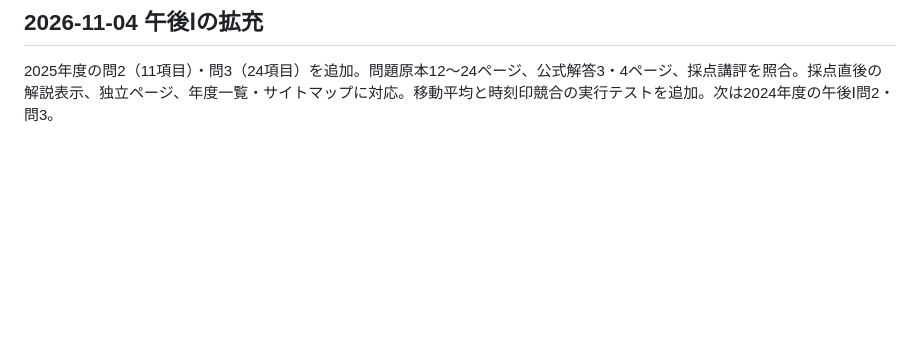
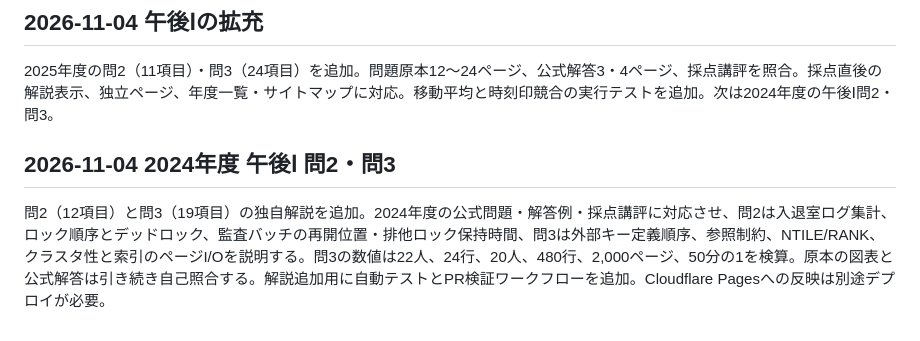
Before and after one commit to Mochi2277/DB, a Markdown page: EXPLANATIONS.md, the part around the change. Drawn GitHub-style; blank space fills up the shorter version.

Commit message:
Document 2024 PM1 Q2 and Q3 explanation coverage and verification

```diff
--- a/EXPLANATIONS.md
+++ b/EXPLANATIONS.md
@@ -82,3 +82,8 @@
 
 ## 2026-11-04 午後Ⅰの拡充
 2025年度の問2（11項目）・問3（24項目）を追加。問題原本12〜24ページ、公式解答3・4ページ、採点講評を照合。採点直後の解説表示、独立ページ、年度一覧・サイトマップに対応。移動平均と時刻印競合の実行テストを追加。次は2024年度の午後Ⅰ問2・問3。
+
+
+## 2026-11-04 2024年度 午後Ⅰ 問2・問3
+
+問2（12項目）と問3（19項目）の独自解説を追加。2024年度の公式問題・解答例・採点講評に対応させ、問2は入退室ログ集計、ロック順序とデッドロック、監査バッチの再開位置・排他ロック保持時間、問3は外部キー定義順序、参照制約、NTILE/RANK、クラスタ性と索引のページI/Oを説明する。問3の数値は22人、24行、20人、480行、2,000ページ、50分の1を検算。原本の図表と公式解答は引き続き自己照合する。解説追加用に自動テストとPR検証ワークフローを追加。Cloudflare Pagesへの反映は別途デプロイが必要。
```
